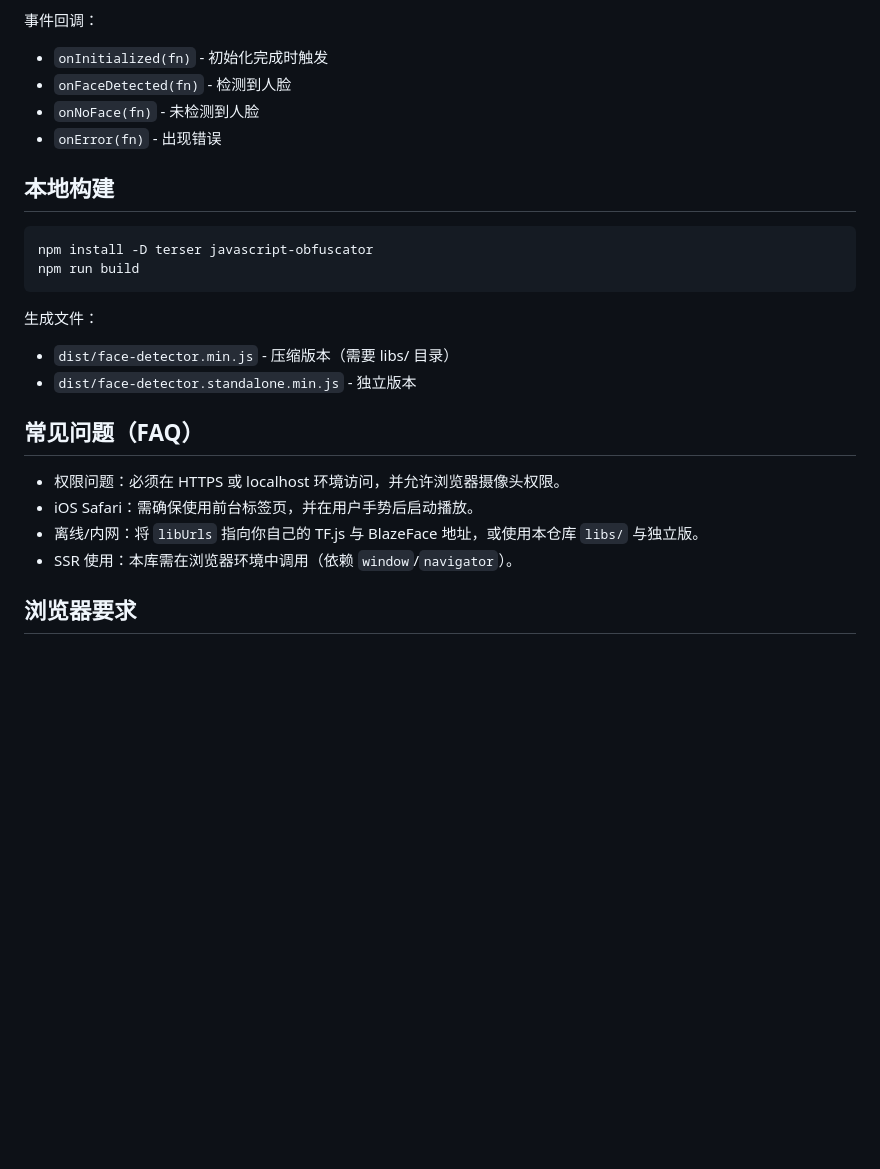
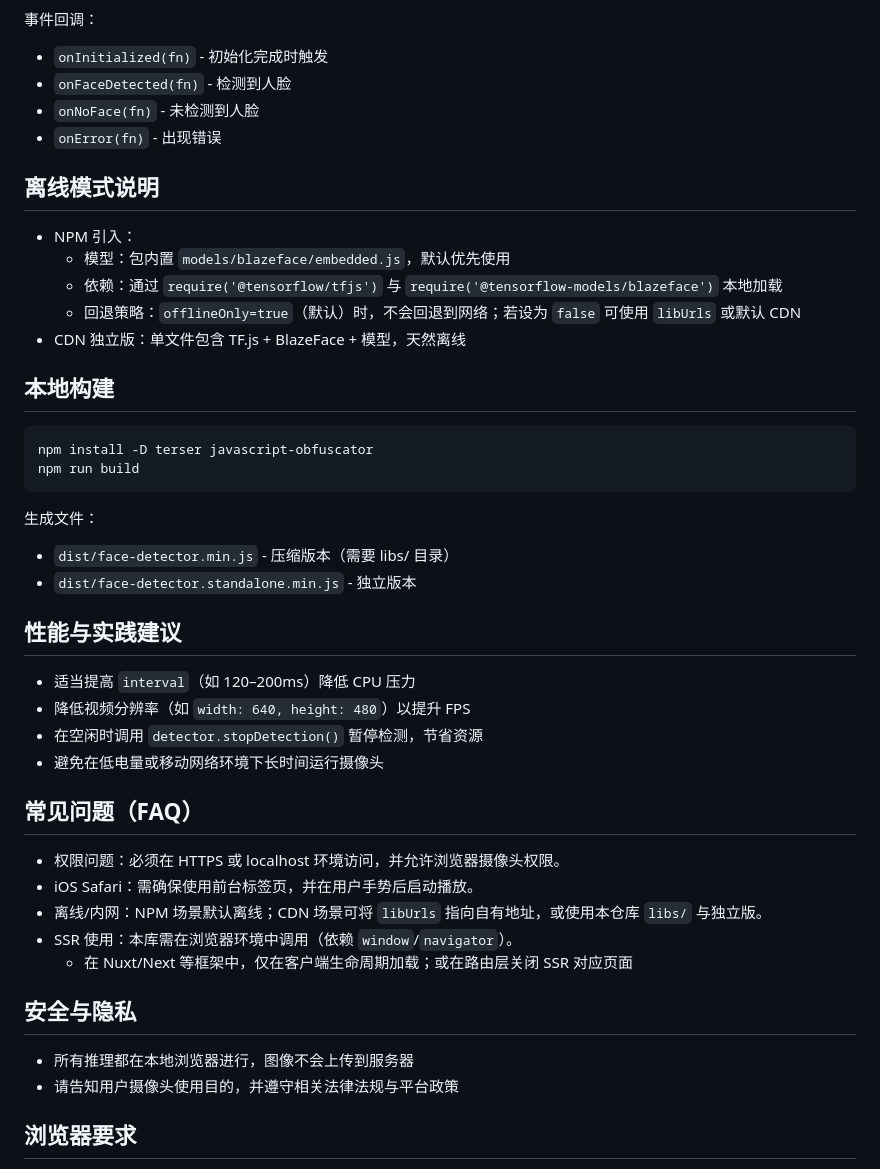
Before and after one commit to DouDOU-start/face-detector, a Markdown page: README.md, the part around one of its changes. Drawn GitHub-style; blank space fills up the shorter version.

````diff
--- a/README.md
+++ b/README.md
@@ -182,6 +199,14 @@ new FaceDetector(options)
 - `onNoFace(fn)` - 未检测到人脸
 - `onError(fn)` - 出现错误
 
+## 离线模式说明
+
+- NPM 引入：
+  - 模型：包内置 `models/blazeface/embedded.js`，默认优先使用
+  - 依赖：通过 `require('@tensorflow/tfjs')` 与 `require('@tensorflow-models/blazeface')` 本地加载
+  - 回退策略：`offlineOnly=true`（默认）时，不会回退到网络；若设为 `false` 可使用 `libUrls` 或默认 CDN
+- CDN 独立版：单文件包含 TF.js + BlazeFace + 模型，天然离线
+
 ## 本地构建
 
 ```bash
@@ -193,12 +218,25 @@ npm run build
 - `dist/face-detector.min.js` - 压缩版本（需要 libs/ 目录）
 - `dist/face-detector.standalone.min.js` - 独立版本
 
+## 性能与实践建议
+
+- 适当提高 `interval`（如 120–200ms）降低 CPU 压力
+- 降低视频分辨率（如 `width: 640, height: 480`）以提升 FPS
+- 在空闲时调用 `detector.stopDetection()` 暂停检测，节省资源
+- 避免在低电量或移动网络环境下长时间运行摄像头
+
 ## 常见问题（FAQ）
 
 - 权限问题：必须在 HTTPS 或 localhost 环境访问，并允许浏览器摄像头权限。
 - iOS Safari：需确保使用前台标签页，并在用户手势后启动播放。
-- 离线/内网：将 `libUrls` 指向你自己的 TF.js 与 BlazeFace 地址，或使用本仓库 `libs/` 与独立版。
+- 离线/内网：NPM 场景默认离线；CDN 场景可将 `libUrls` 指向自有地址，或使用本仓库 `libs/` 与独立版。
 - SSR 使用：本库需在浏览器环境中调用（依赖 `window`/`navigator`）。
+  - 在 Nuxt/Next 等框架中，仅在客户端生命周期加载；或在路由层关闭 SSR 对应页面
+
+## 安全与隐私
+
+- 所有推理都在本地浏览器进行，图像不会上传到服务器
+- 请告知用户摄像头使用目的，并遵守相关法律法规与平台政策
 
 ## 浏览器要求
 
````
Also changed, not shown: other parts of README.md (+32 -15 lines).
